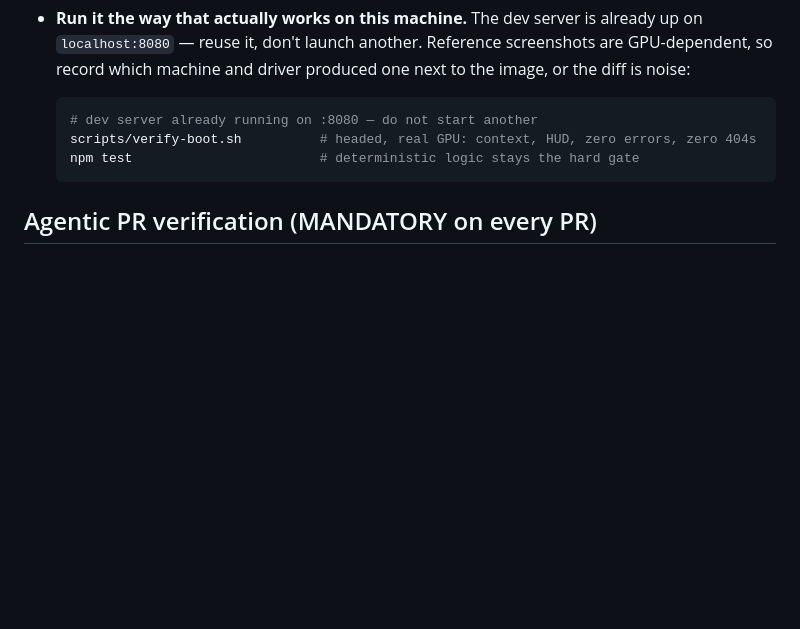
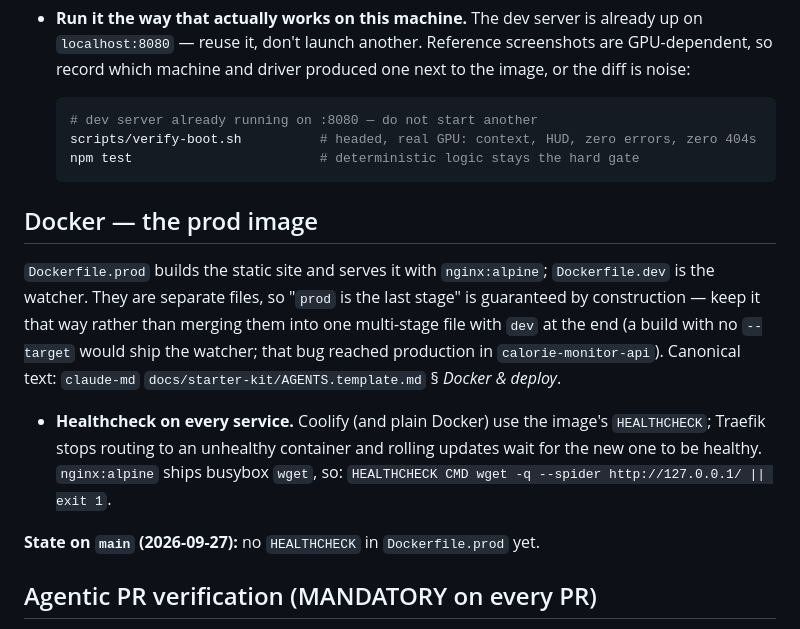
Before and after one commit to amt911/minacubo-redux, a Markdown page: AGENTS.md, the part around the change. Drawn GitHub-style; blank space fills up the shorter version.

Commit message:
docs(agents): prod-image rules, healthcheck on every service, idle cost
Adapts claude-md PR #18 (docs/starter-kit/AGENTS.template.md § Docker &
deploy) to this repo. Lessons come from calorie-monitor-api #51/#53: prod
stage last, CMD plain node, pnpm install flags, declared-deps-only,
SIGTERM handler for node as PID 1, HEALTHCHECK in every service (written
with node/wget since slim images lack curl), scripts/verify-prod-image.sh,
and idle-cost rules (no keepalive, warn/error ORM logs, immutable uploads).

Docs only: the "State on main" note lists where the current Dockerfiles
and code fall short, audited against origin/main on 2026-09-27; nothing
in code changes here.

Coolify facts checked 2026-09-27 against
https://coolify.io/docs/knowledge-base/health-checks (Dockerfile
HEALTHCHECK beats the dashboard check; dashboard HTTP checks need
curl/wget in the image; Traefik drops unhealthy containers).

Co-Authored-By: Claude Opus 5.5 (1M context) <noreply@anthropic.com>

````diff
--- a/AGENTS.md
+++ b/AGENTS.md
@@ -374,6 +374,21 @@ What "real environment" means here, concretely:
   npm test                        # deterministic logic stays the hard gate
   ```
 
+## Docker — the prod image
+
+`Dockerfile.prod` builds the static site and serves it with `nginx:alpine`; `Dockerfile.dev` is the
+watcher. They are separate files, so "`prod` is the last stage" is guaranteed by construction — keep
+it that way rather than merging them into one multi-stage file with `dev` at the end (a build with
+no `--target` would ship the watcher; that bug reached production in `calorie-monitor-api`).
+Canonical text: `claude-md` `docs/starter-kit/AGENTS.template.md` § *Docker & deploy*.
+
+- **Healthcheck on every service.** Coolify (and plain Docker) use the image's `HEALTHCHECK`;
+  Traefik stops routing to an unhealthy container and rolling updates wait for the new one to be
+  healthy. `nginx:alpine` ships busybox `wget`, so: `HEALTHCHECK CMD wget -q --spider
+  http://127.0.0.1/ || exit 1`.
+
+**State on `main` (2026-09-27):** no `HEALTHCHECK` in `Dockerfile.prod` yet.
+
 ## Agentic PR verification (MANDATORY on every PR)
 
 **Every PR MUST be verified end-to-end before merge, and the verdict MUST be posted as a PR
````
